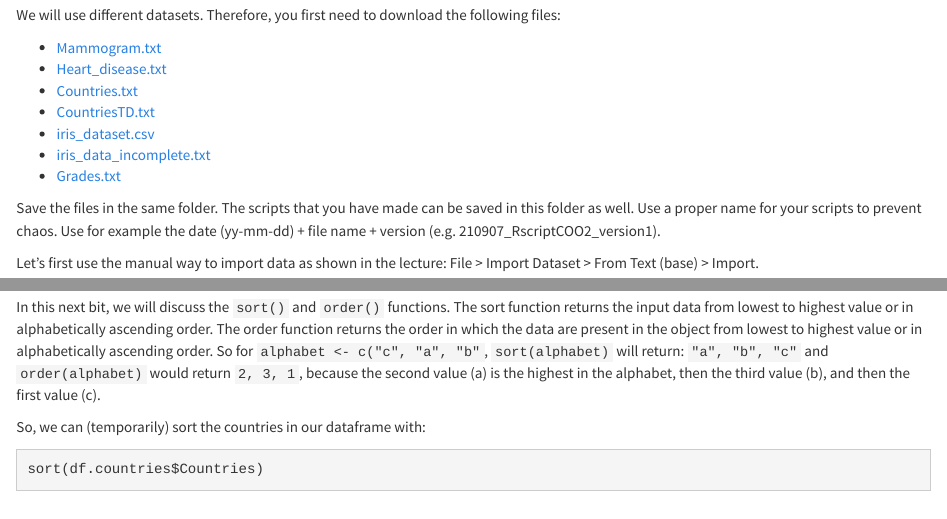
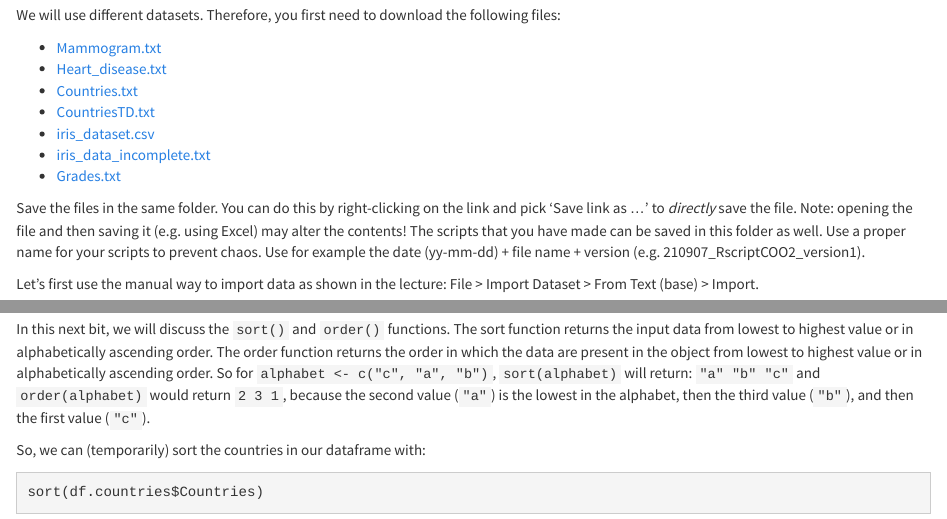
Before and after one commit to hjkuijf/IntroR, an R Markdown document (COO2.Rmd): the page in a window 1100 px wide, from 1370 px down, and a second part further down, joined at a grey line. Rendered offline with R 4.5, knitr and Pandoc, with nearby package versions.

Commit message:
Minor fixes to COO2

````diff
--- a/COO2.Rmd
+++ b/COO2.Rmd
@@ -42,7 +42,7 @@ We will use different datasets. Therefore, you first need to download the follow
 * [iris_data_incomplete.txt](COO2/iris_data_incomplete.txt)
 * [Grades.txt](COO2/Grades.txt)
 
-Save the files in the same folder. The scripts that you have made can be saved in this folder as well.  Use a proper name for your scripts to prevent chaos. Use for example the date (yy-mm-dd) + file name + version  (e.g. 210907_RscriptCOO2_version1).
+Save the files in the same folder. You can do this by right-clicking on the link and pick 'Save link as ...' to *directly* save the file. Note: opening the file and then saving it (e.g. using Excel) may alter the contents! The scripts that you have made can be saved in this folder as well.  Use a proper name for your scripts to prevent chaos. Use for example the date (yy-mm-dd) + file name + version  (e.g. 210907_RscriptCOO2_version1).
 
 Let's first use the manual way to import data as shown in the lecture: File > Import Dataset > From Text (base) > Import.
 
@@ -314,7 +314,7 @@ We first created a vector containing the logical information `[1]  TRUE FALSE  T
 ## 3 Sorting and ordering data
 <iframe width="560" height="315" src="https://www.youtube.com/embed/2LTb8HrjCL4" frameborder="0" allow="accelerometer; autoplay; encrypted-media; gyroscope; picture-in-picture" allowfullscreen data-external="1"></iframe>
 
-In this next bit, we will discuss the `sort()` and `order()` functions. The sort function returns the input data from lowest to highest value or in alphabetically ascending order. The order function returns the order in which the data are present in the object from lowest to highest value or in alphabetically ascending order. So for `alphabet <- c("c", "a", "b"`, `sort(alphabet)` will return: `"a", "b", "c"` and `order(alphabet)` would return `2, 3, 1`, because the second value (a) is the highest in the alphabet, then the third value (b), and then the first value (c).
+In this next bit, we will discuss the `sort()` and `order()` functions. The sort function returns the input data from lowest to highest value or in alphabetically ascending order. The order function returns the order in which the data are present in the object from lowest to highest value or in alphabetically ascending order. So for `alphabet <- c("c", "a", "b")`, `sort(alphabet)` will return: `"a" "b" "c"` and `order(alphabet)` would return `2 3 1`, because the second value (`"a"`) is the lowest in the alphabet, then the third value (`"b"`), and then the first value (`"c"`).
 
 So, we can (temporarily) sort the countries in our dataframe with:
 ```{r eval=FALSE}
````
Also changed, not shown: COO2.Rmd (2 more changed lines).
